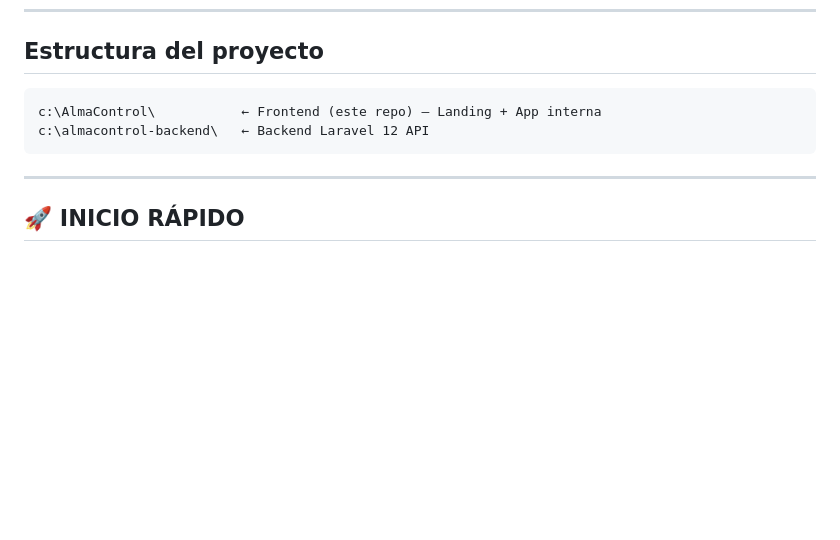
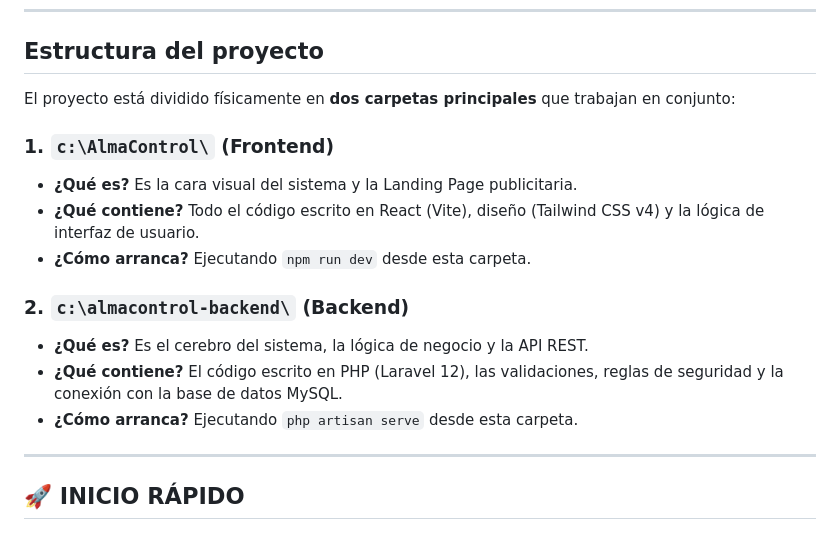
Before and after one commit to F4SG/almacontrol-landing, a Markdown page: README.md, the part around the change. Rendered like a GitHub page; blank space fills up the shorter version.

Commit message:
docs: detallar la arquitectura de carpetas y sus roles en el README

````diff
--- a/README.md
+++ b/README.md
@@ -19,10 +19,17 @@ Sistema de inventario y almacenes para PYME bolivianas.
 
 ## Estructura del proyecto
 
-```
-c:\AlmaControl\           ← Frontend (este repo) — Landing + App interna
-c:\almacontrol-backend\   ← Backend Laravel 12 API
-```
+El proyecto está dividido físicamente en **dos carpetas principales** que trabajan en conjunto:
+
+### 1. `c:\AlmaControl\` (Frontend)
+* **¿Qué es?** Es la cara visual del sistema y la Landing Page publicitaria.
+* **¿Qué contiene?** Todo el código escrito en React (Vite), diseño (Tailwind CSS v4) y la lógica de interfaz de usuario.
+* **¿Cómo arranca?** Ejecutando `npm run dev` desde esta carpeta.
+
+### 2. `c:\almacontrol-backend\` (Backend)
+* **¿Qué es?** Es el cerebro del sistema, la lógica de negocio y la API REST.
+* **¿Qué contiene?** El código escrito en PHP (Laravel 12), las validaciones, reglas de seguridad y la conexión con la base de datos MySQL.
+* **¿Cómo arranca?** Ejecutando `php artisan serve` desde esta carpeta.
 
 ---
 
````
